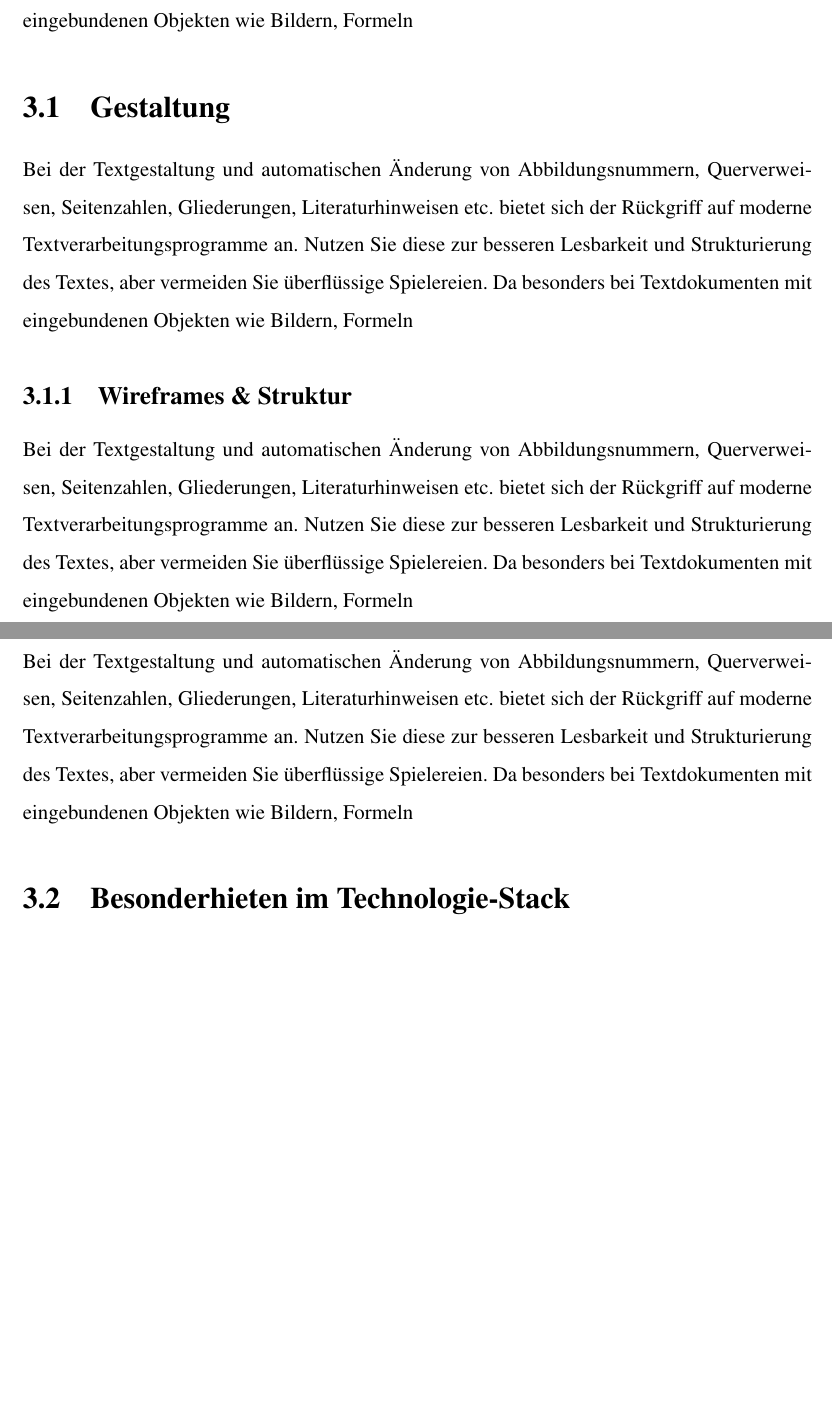
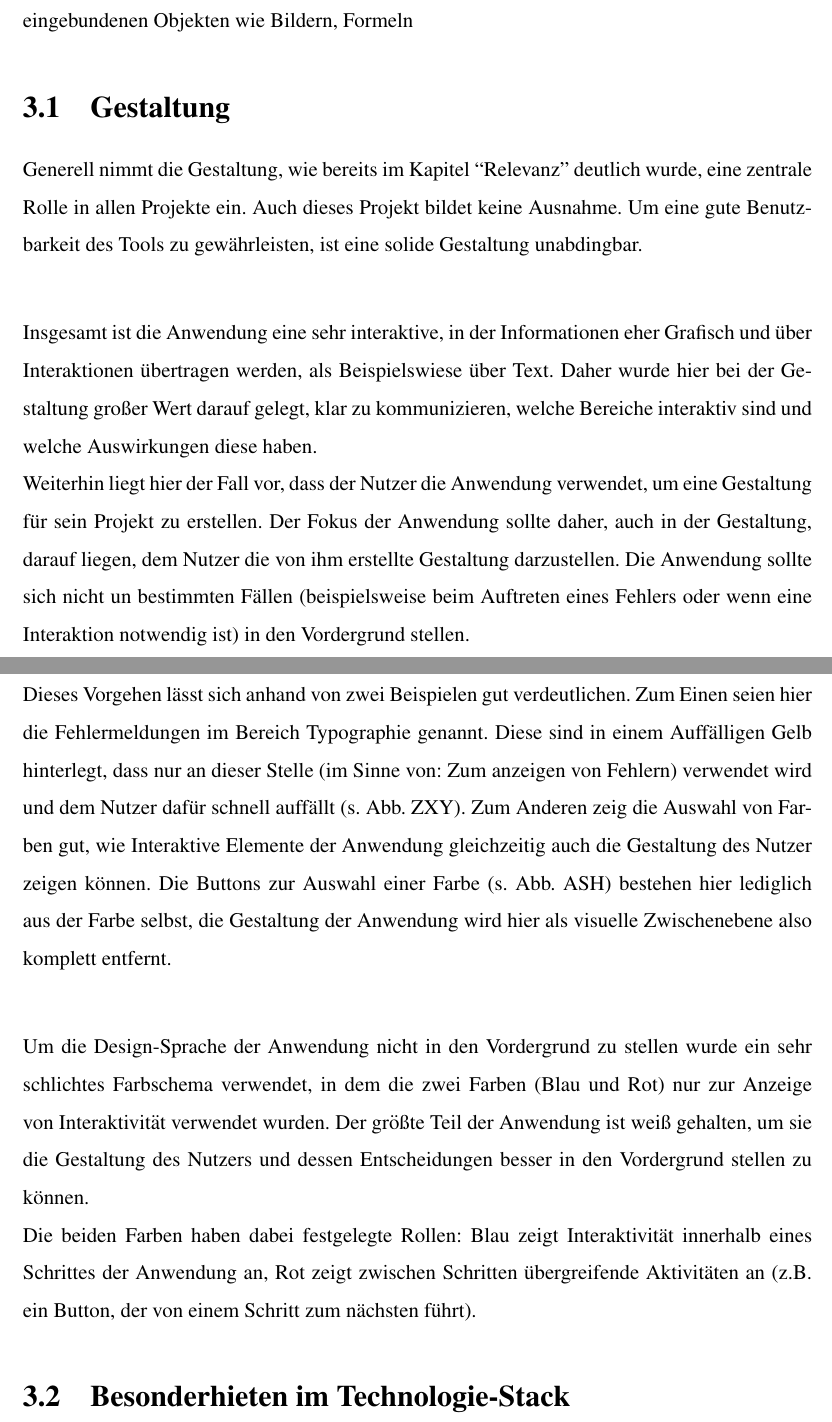
Before and after one commit to Plsr/thesis, a LaTeX thesis (thesis/main.tex, which reads thesis/chapters/implementation.tex): two parts of pages 25 and 26 of 49 before the commit and two parts of pages 24 and 25 of 48 after it, joined at a grey line, cut so that both start at the same text, the shorter picture padded with empty space. Compiled offline with pdfLaTeX.

Commit message:
Added Chapter "Gestaltung"

```diff
--- a/thesis/chapters/implementation.tex
+++ b/thesis/chapters/implementation.tex
@@ -7,25 +7,16 @@ und Strukturierung des Textes, aber vermeiden Sie überflüssige Spielereien. Da
 besonders bei Textdokumenten mit eingebundenen Objekten wie Bildern, Formeln
 
 \section{Gestaltung}
-Bei der Textgestaltung und automatischen Änderung von Abbildungsnummern, Querverweisen,
-Seitenzahlen, Gliederungen, Literaturhinweisen etc. bietet sich der Rückgriff
-auf moderne Textverarbeitungsprogramme an. Nutzen Sie diese zur besseren Lesbarkeit
-und Strukturierung des Textes, aber vermeiden Sie überflüssige Spielereien. Da
-besonders bei Textdokumenten mit eingebundenen Objekten wie Bildern, Formeln
+Generell nimmt die Gestaltung, wie bereits im Kapitel “Relevanz” deutlich wurde, eine zentrale Rolle in allen Projekte ein. Auch dieses Projekt bildet keine Ausnahme. Um eine gute Benutzbarkeit des Tools zu gewährleisten, ist eine solide Gestaltung unabdingbar. \\
 
-\subsection{Wireframes \& Struktur}
-Bei der Textgestaltung und automatischen Änderung von Abbildungsnummern, Querverweisen,
-Seitenzahlen, Gliederungen, Literaturhinweisen etc. bietet sich der Rückgriff
-auf moderne Textverarbeitungsprogramme an. Nutzen Sie diese zur besseren Lesbarkeit
-und Strukturierung des Textes, aber vermeiden Sie überflüssige Spielereien. Da
-besonders bei Textdokumenten mit eingebundenen Objekten wie Bildern, Formeln
+Insgesamt ist die Anwendung eine sehr interaktive, in der Informationen eher Grafisch und über Interaktionen übertragen werden, als Beispielswiese über Text. Daher wurde hier bei der Gestaltung großer Wert darauf gelegt, klar zu kommunizieren, welche Bereiche interaktiv sind und welche Auswirkungen diese haben. \\
+Weiterhin liegt hier der Fall vor, dass der Nutzer die Anwendung verwendet, um eine Gestaltung für sein Projekt zu erstellen. Der Fokus der Anwendung sollte daher, auch in der Gestaltung, darauf liegen, dem Nutzer die von ihm erstellte Gestaltung darzustellen. Die Anwendung sollte sich nicht un bestimmten Fällen (beispielsweise beim Auftreten eines Fehlers oder wenn eine Interaktion notwendig ist) in den Vordergrund stellen. \\
 
-\subsection{High Fidelity Mockups}
-Bei der Textgestaltung und automatischen Änderung von Abbildungsnummern, Querverweisen,
-Seitenzahlen, Gliederungen, Literaturhinweisen etc. bietet sich der Rückgriff
-auf moderne Textverarbeitungsprogramme an. Nutzen Sie diese zur besseren Lesbarkeit
-und Strukturierung des Textes, aber vermeiden Sie überflüssige Spielereien. Da
-besonders bei Textdokumenten mit eingebundenen Objekten wie Bildern, Formeln
+Dieses Vorgehen lässt sich anhand von zwei Beispielen gut verdeutlichen. Zum Einen seien hier die Fehlermeldungen im Bereich Typographie genannt. Diese sind in einem Auffälligen Gelb hinterlegt, dass nur an dieser Stelle (im Sinne von: Zum anzeigen von Fehlern) verwendet wird und dem Nutzer dafür schnell auffällt (s. Abb. ZXY).
+Zum Anderen zeig die Auswahl von Farben gut, wie Interaktive Elemente der Anwendung gleichzeitig auch die Gestaltung des Nutzer zeigen können. Die Buttons zur Auswahl einer Farbe (s. Abb. ASH) bestehen hier lediglich aus der Farbe selbst, die Gestaltung der Anwendung wird hier als visuelle Zwischenebene also komplett entfernt. \\
+
+Um die Design-Sprache der Anwendung nicht in den Vordergrund zu stellen wurde ein sehr schlichtes Farbschema verwendet, in dem die zwei Farben (Blau und Rot) nur zur Anzeige von Interaktivität verwendet wurden. Der größte Teil der Anwendung ist weiß gehalten, um sie die Gestaltung des Nutzers und dessen Entscheidungen besser in den Vordergrund stellen zu können.\\
+Die beiden Farben haben dabei festgelegte Rollen: Blau zeigt Interaktivität innerhalb eines Schrittes der Anwendung an, Rot zeigt zwischen Schritten übergreifende Aktivitäten an (z.B. ein Button, der von einem Schritt zum nächsten führt).
 
 \section{Besonderhieten im Technologie-Stack}
 Bei der Textgestaltung und automatischen Änderung von Abbildungsnummern, Querverweisen,
```
Also changed, not shown: thesis/main.pdf, thesis/chapters/implementation.tex (7 more changed lines).
